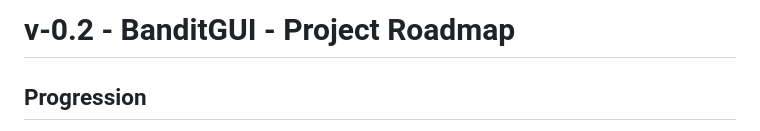
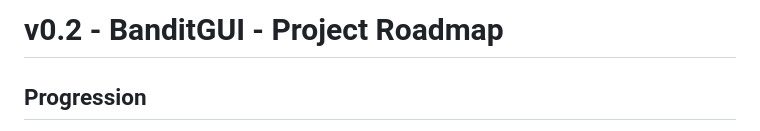
Before and after one commit to TheRealFREDP3D/Making-BanditGUI, a Markdown page: v0.2-FINAL-ROADMAP.md, the part around the change. Rendered like a GitHub page.

```diff
--- a/v0.2-FINAL-ROADMAP.md
+++ b/v0.2-FINAL-ROADMAP.md
@@ -1,4 +1,4 @@
-# v-0.2 - BanditGUI - Project Roadmap
+# v0.2 - BanditGUI - Project Roadmap
 
 ## Progression
 
```
